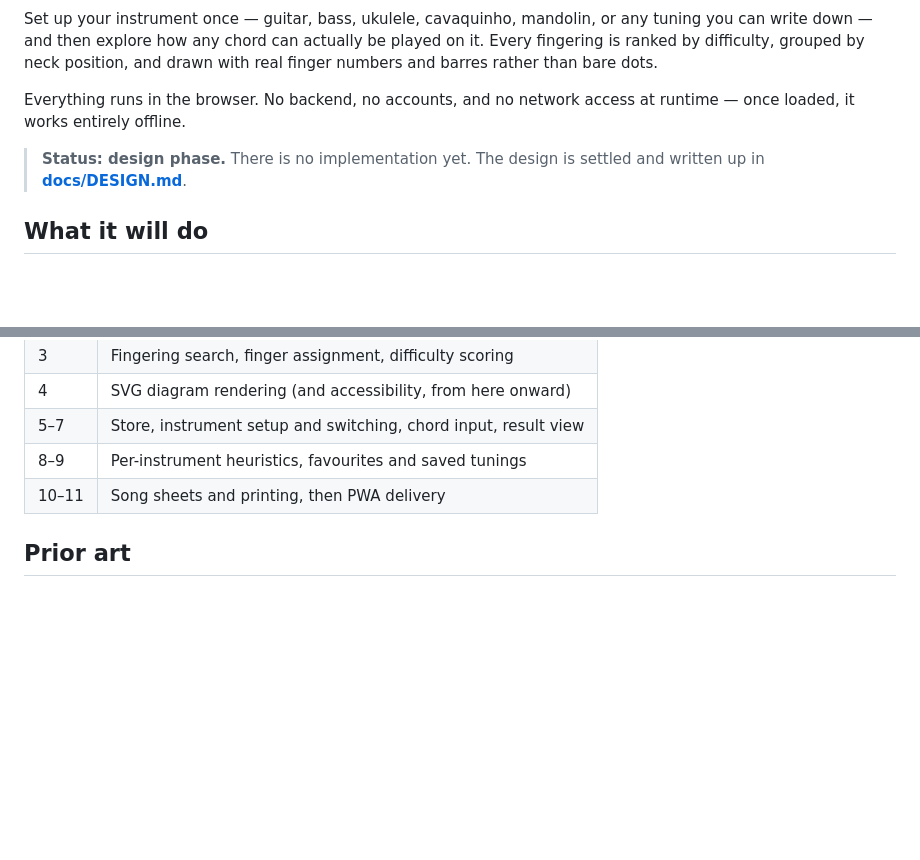
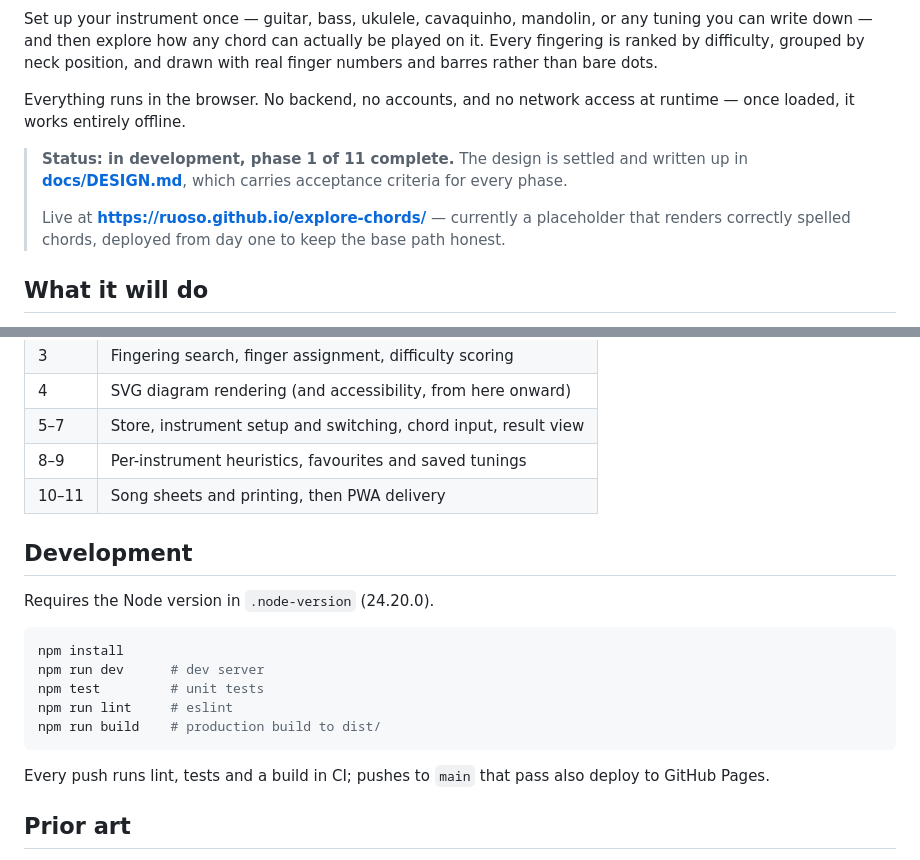
Before and after one commit to ruoso/explore-chords, a Markdown page: README.md, 2 parts joined by grey strips. GitHub-like rendering; blank space fills up the shorter version.

Commit message:
Update README: phase 1 complete, add development instructions
Phase 1 is deployed and verified live at ruoso.github.io/explore-chords/,
with assets serving from the project subpath.

Co-Authored-By: Claude Opus 5 (1M context) <noreply@anthropic.com>
Claude-Session: https://claude.ai/code/session_01XRTeh4xnTTXhuFaLmJXvgs

````diff
--- a/README.md
+++ b/README.md
@@ -11,8 +11,13 @@ and drawn with real finger numbers and barres rather than bare dots.
 Everything runs in the browser. No backend, no accounts, and no network access
 at runtime — once loaded, it works entirely offline.
 
-> **Status: design phase.** There is no implementation yet. The design is
-> settled and written up in **[docs/DESIGN.md](docs/DESIGN.md)**.
+> **Status: in development, phase 1 of 11 complete.** The design is settled and
+> written up in **[docs/DESIGN.md](docs/DESIGN.md)**, which carries acceptance
+> criteria for every phase.
+>
+> Live at **<https://ruoso.github.io/explore-chords/>** — currently a
+> placeholder that renders correctly spelled chords, deployed from day one to
+> keep the base path honest.
 
 ## What it will do
 
@@ -71,6 +76,21 @@ after is additive.
 | 8–9 | Per-instrument heuristics, favourites and saved tunings |
 | 10–11 | Song sheets and printing, then PWA delivery |
 
+## Development
+
+Requires the Node version in `.node-version` (24.20.0).
+
+```sh
+npm install
+npm run dev      # dev server
+npm test         # unit tests
+npm run lint     # eslint
+npm run build    # production build to dist/
+```
+
+Every push runs lint, tests and a build in CI; pushes to `main` that pass also
+deploy to GitHub Pages.
+
 ## Prior art
 
 The chord-generation approach grows out of
````
